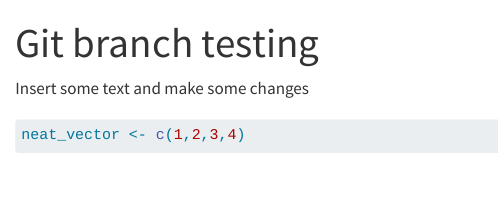
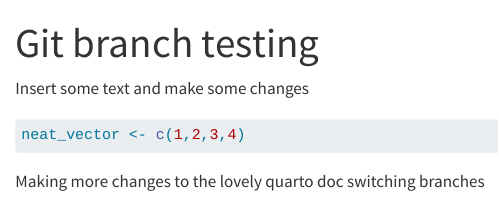
Before and after one commit to erica-bishop/EDS221-git-practice, a Quarto document (git-branches.qmd): the page in a window 1100 px wide, from its top. Rendered offline with R 4.5, knitr and Pandoc in place of Quarto, with nearby package versions.

Commit message:
mad changes

````diff
--- a/git-branches.qmd
+++ b/git-branches.qmd
@@ -9,3 +9,6 @@ Insert some text and make some changes
 ```{r}
 neat_vector <- c(1,2,3,4)
 ```
+
+Making more changes to the lovely quarto doc
+switching branches
````
